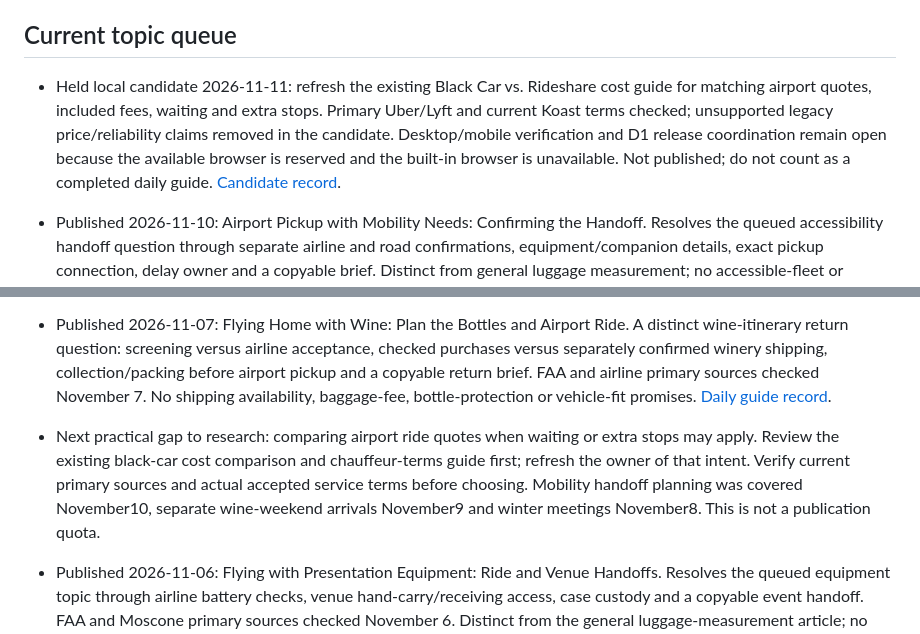
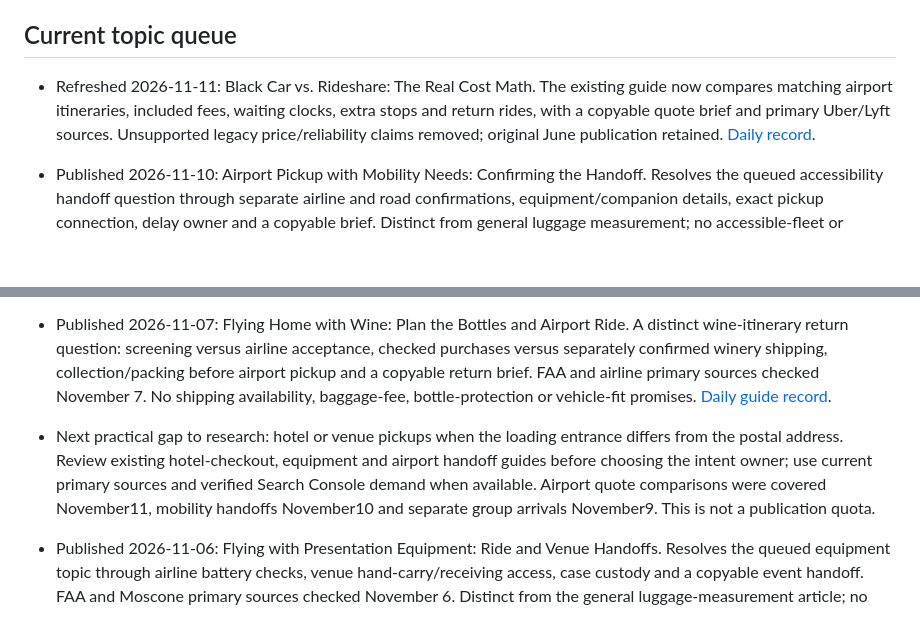
Before and after one commit to akimochi-booper/koast-site, a Markdown page: EDITORIAL.md, 2 parts joined by grey strips. Rendered like a GitHub page; blank space fills up the shorter version.

```diff
--- a/EDITORIAL.md
+++ b/EDITORIAL.md
@@ -15,7 +15,7 @@ New guides live in `content/posts/<slug>.json`. The generator adds them to the e
 
 ## Current topic queue
 
-- Held local candidate 2026-11-11: refresh the existing Black Car vs. Rideshare cost guide for matching airport quotes, included fees, waiting and extra stops. Primary Uber/Lyft and current Koast terms checked; unsupported legacy price/reliability claims removed in the candidate. Desktop/mobile verification and D1 release coordination remain open because the available browser is reserved and the built-in browser is unavailable. Not published; do not count as a completed daily guide. [Candidate record](docs/daily-guide-20261111.md).
+- Refreshed 2026-11-11: Black Car vs. Rideshare: The Real Cost Math. The existing guide now compares matching airport itineraries, included fees, waiting clocks, extra stops and return rides, with a copyable quote brief and primary Uber/Lyft sources. Unsupported legacy price/reliability claims removed; original June publication retained. [Daily record](docs/daily-guide-20261111.md).
 
 - Published 2026-11-10: Airport Pickup with Mobility Needs: Confirming the Handoff. Resolves the queued accessibility handoff question through separate airline and road confirmations, equipment/companion details, exact pickup connection, delay owner and a copyable brief. Distinct from general luggage measurement; no accessible-fleet or assistance availability claim, held Care Rides content or medical/handling advice. Primary SFO/DOT sources checked November10. [Daily record](docs/daily-guide-20261110.md).
 
@@ -23,7 +23,7 @@ New guides live in `content/posts/<slug>.json`. The generator adds them to the e
 
 - Refreshed 2026-11-08: Hourly Chauffeur or Separate Transfers? Planning a Day of Meetings. The queued winter-meeting question now adds a substantive rain-day deadline/flexible-stop plan, confirmed pickup fallback, primary 511/Caltrans condition resources and a copyable brief at the existing URL. Original October13 publication retained, modified November8. Existing image/provenance retained. [Daily record](docs/daily-guide-20261108.md).
 - Published 2026-11-07: Flying Home with Wine: Plan the Bottles and Airport Ride. A distinct wine-itinerary return question: screening versus airline acceptance, checked purchases versus separately confirmed winery shipping, collection/packing before airport pickup and a copyable return brief. FAA and airline primary sources checked November 7. No shipping availability, baggage-fee, bottle-protection or vehicle-fit promises. [Daily guide record](docs/daily-guide-20261107.md).
-- Next practical gap to research: comparing airport ride quotes when waiting or extra stops may apply. Review the existing black-car cost comparison and chauffeur-terms guide first; refresh the owner of that intent. Verify current primary sources and actual accepted service terms before choosing. Mobility handoff planning was covered November10, separate wine-weekend arrivals November9 and winter meetings November8. This is not a publication quota.
+- Next practical gap to research: hotel or venue pickups when the loading entrance differs from the postal address. Review existing hotel-checkout, equipment and airport handoff guides before choosing the intent owner; use current primary sources and verified Search Console demand when available. Airport quote comparisons were covered November11, mobility handoffs November10 and separate group arrivals November9. This is not a publication quota.
 
 - Published 2026-11-06: Flying with Presentation Equipment: Ride and Venue Handoffs. Resolves the queued equipment topic through airline battery checks, venue hand-carry/receiving access, case custody and a copyable event handoff. FAA and Moscone primary sources checked November 6. Distinct from the general luggage-measurement article; no vehicle fit, special handling, insurance, freight-service or arrival-time claims. Sources and release evidence: [daily guide record](docs/daily-guide-20261106.md).
 
```
Also changed, not shown: docs/daily-guide-20261111.md (+6 -6 lines), docs/image-provenance.md (+2 -2 lines).
